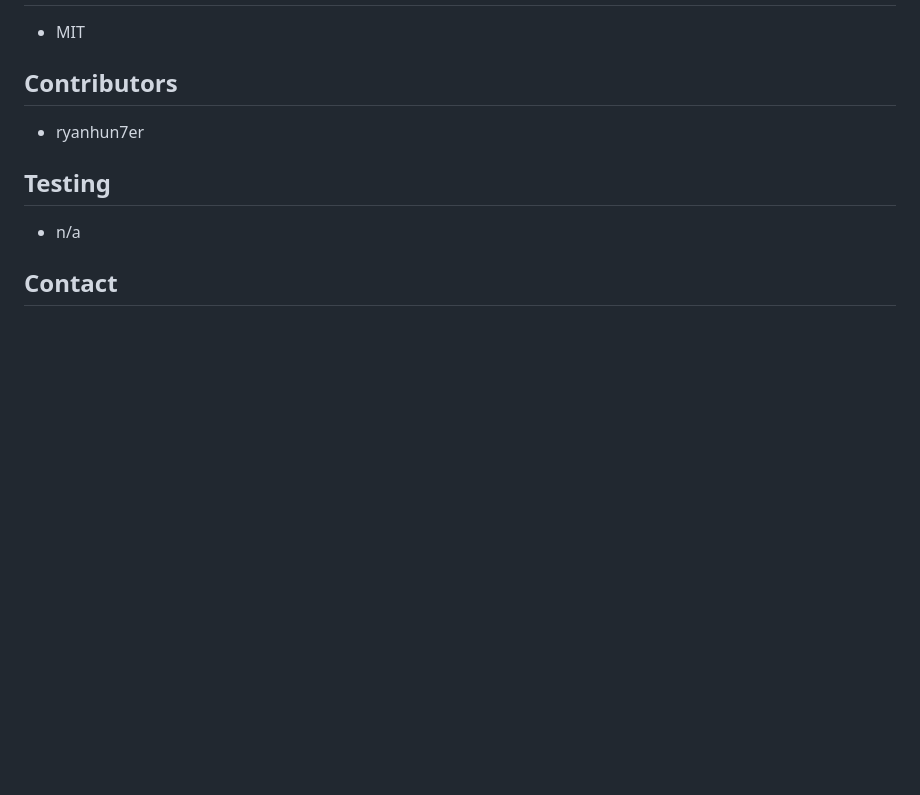
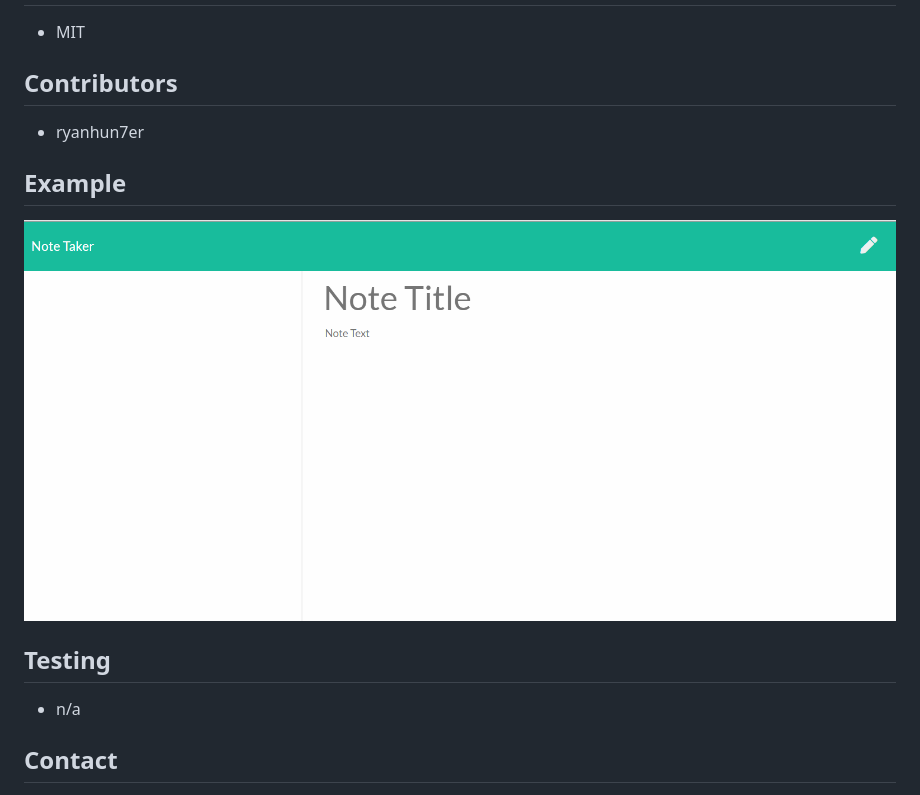
Before and after one commit to ryanhun7er/noteTaker, a Markdown page: README.md, the part around the change. Rendered like a GitHub page; pictures changed too: assets/notetaker.gif (added); blank space fills up the shorter version.

```diff
--- a/README.md
+++ b/README.md
@@ -28,6 +28,10 @@
 ## Contributors
 * ryanhun7er
 
+## Example
+
+![gif](assets/notetaker.gif)
+
 ## Testing
 * n/a
 
```
